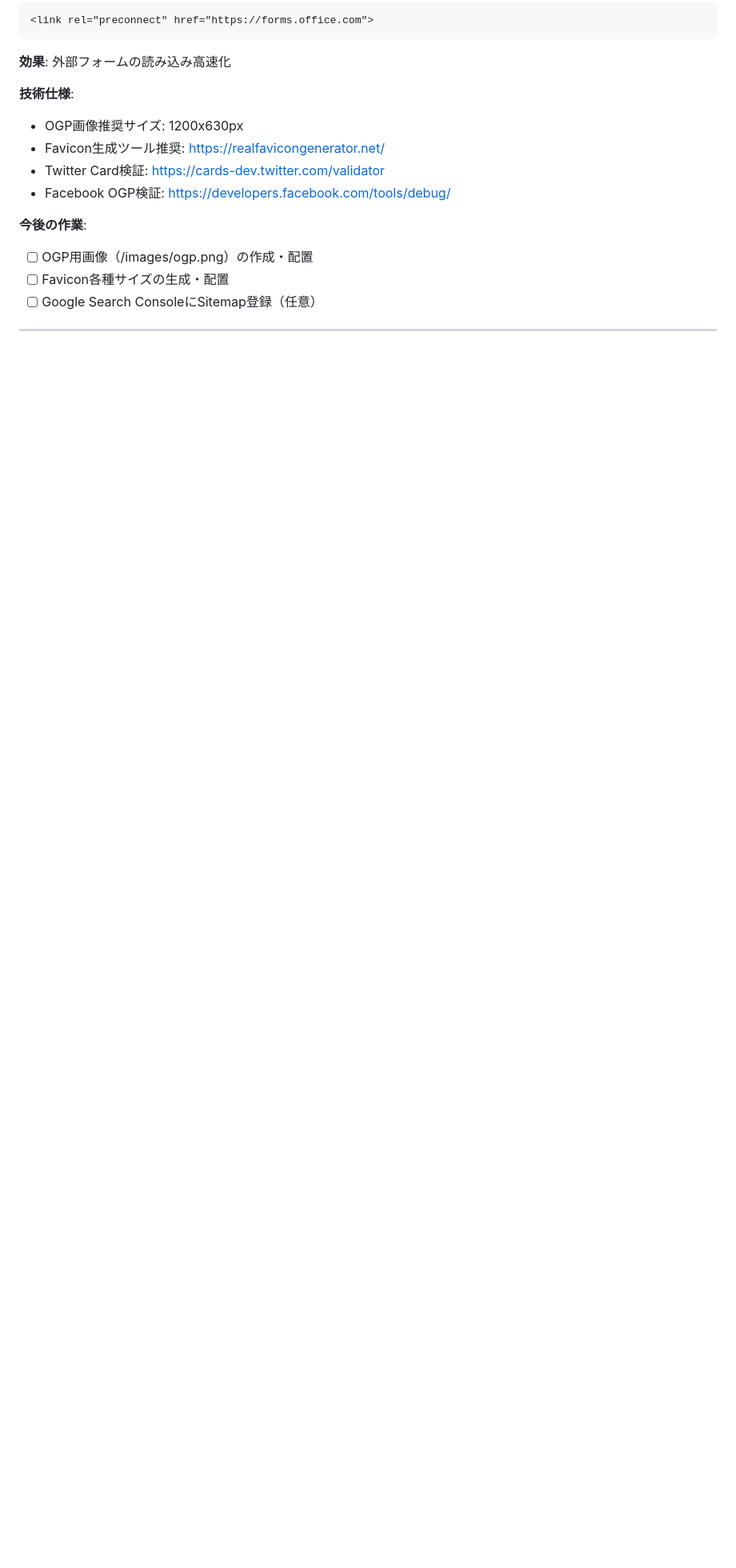
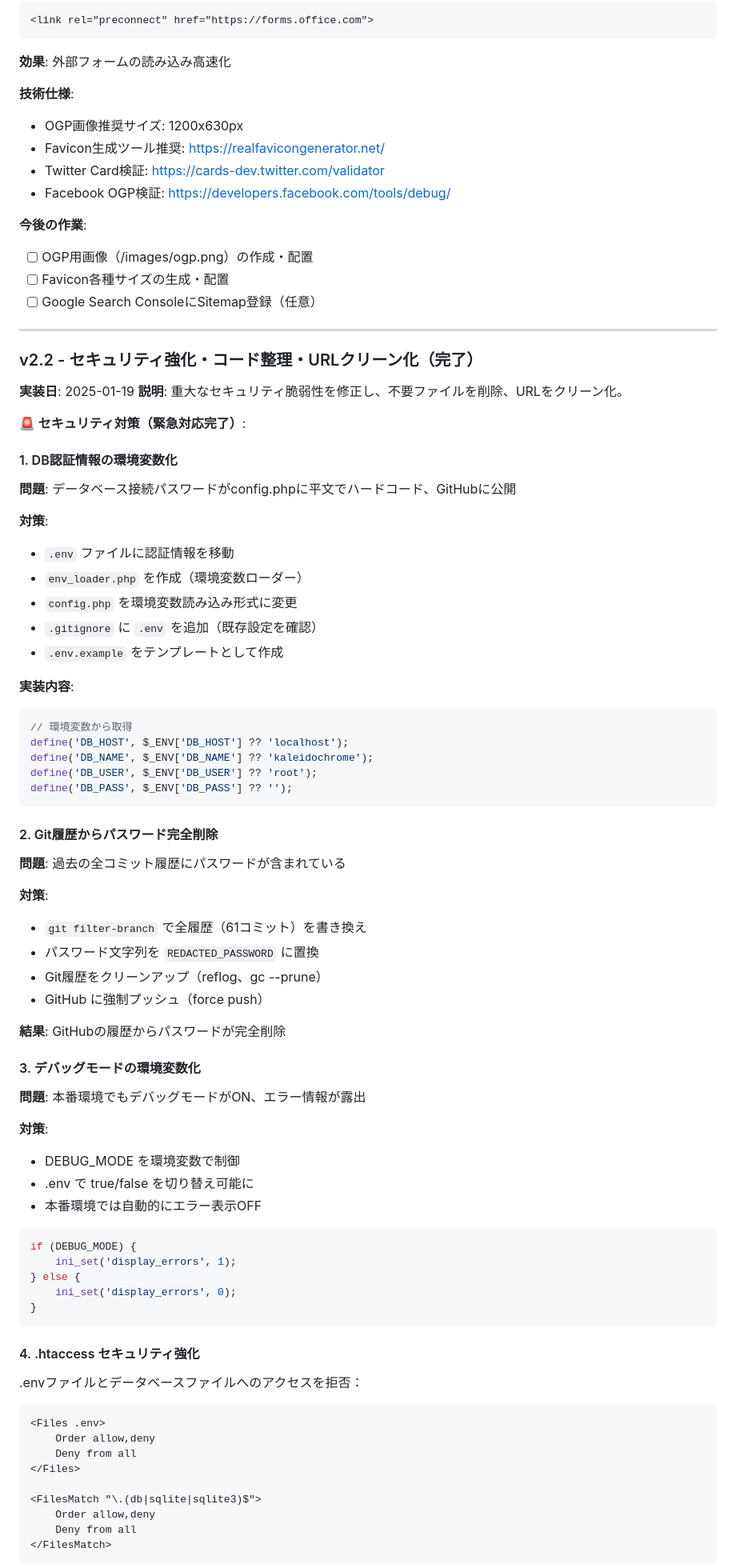
Before and after one commit to fukucon/v_production, a Markdown page: DEVELOPMENT.md, the part around one of its changes. Shown at 80% size. Rendered like a GitHub page; blank space fills up the shorter version.

````diff
--- a/DEVELOPMENT.md
+++ b/DEVELOPMENT.md
@@ -376,3 +376,69 @@ HTMLの画像タグに `loading="lazy"` 属性を追加：
 
 ---
 
+### v2.2 - セキュリティ強化・コード整理・URLクリーン化（完了）
+**実装日**: 2025-01-19
+**説明**: 重大なセキュリティ脆弱性を修正し、不要ファイルを削除、URLをクリーン化。
+
+**🚨 セキュリティ対策（緊急対応完了）**:
+
+#### 1. DB認証情報の環境変数化
+**問題**: データベース接続パスワードがconfig.phpに平文でハードコード、GitHubに公開
+
+**対策**:
+- `.env` ファイルに認証情報を移動
+- `env_loader.php` を作成（環境変数ローダー）
+- `config.php` を環境変数読み込み形式に変更
+- `.gitignore` に `.env` を追加（既存設定を確認）
+- `.env.example` をテンプレートとして作成
+
+**実装内容**:
+```php
+// 環境変数から取得
+define('DB_HOST', $_ENV['DB_HOST'] ?? 'localhost');
+define('DB_NAME', $_ENV['DB_NAME'] ?? 'kaleidochrome');
+define('DB_USER', $_ENV['DB_USER'] ?? 'root');
+define('DB_PASS', $_ENV['DB_PASS'] ?? '');
+```
+
+#### 2. Git履歴からパスワード完全削除
+**問題**: 過去の全コミット履歴にパスワードが含まれている
+
+**対策**:
+- `git filter-branch` で全履歴（61コミット）を書き換え
+- パスワード文字列を `REDACTED_PASSWORD` に置換
+- Git履歴をクリーンアップ（reflog、gc --prune）
+- GitHub に強制プッシュ（force push）
+
+**結果**: GitHubの履歴からパスワードが完全削除
+
+#### 3. デバッグモードの環境変数化
+**問題**: 本番環境でもデバッグモードがON、エラー情報が露出
+
+**対策**:
+- DEBUG_MODE を環境変数で制御
+- .env で true/false を切り替え可能に
+- 本番環境では自動的にエラー表示OFF
+
+```php
+if (DEBUG_MODE) {
+    ini_set('display_errors', 1);
+} else {
+    ini_set('display_errors', 0);
+}
+```
+
+#### 4. .htaccess セキュリティ強化
+.envファイルとデータベースファイルへのアクセスを拒否：
+```apache
+<Files .env>
+    Order allow,deny
+    Deny from all
+</Files>
+
+<FilesMatch "\.(db|sqlite|sqlite3)$">
+    Order allow,deny
+    Deny from all
+</FilesMatch>
+```
+
````
Also changed, not shown: other parts of DEVELOPMENT.md (+108 -0 lines).
